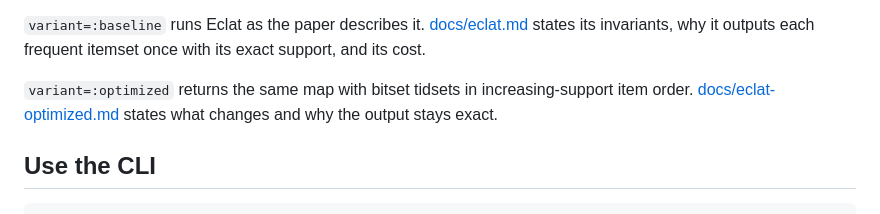
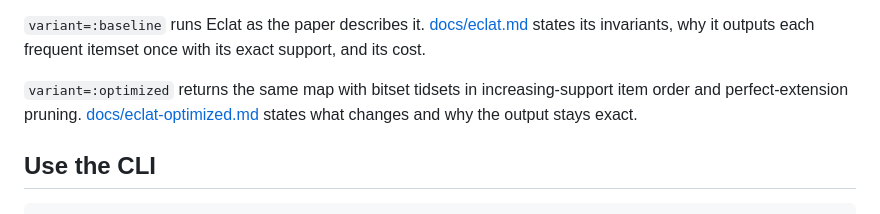
Before and after one commit to NgTHung/Itemset, a Markdown page: README.md, the part around the change. Drawn GitHub-style.

Commit message:
docs: name perfect-extension pruning in the optimized variant summary
Refs DAT-17

```diff
--- a/README.md
+++ b/README.md
@@ -40,7 +40,7 @@ Applications that start from labels, such as product names, map them to IDs and
 
 `variant=:baseline` runs Eclat as the paper describes it. [docs/eclat.md](docs/eclat.md) states its invariants, why it outputs each frequent itemset once with its exact support, and its cost.
 
-`variant=:optimized` returns the same map with bitset tidsets in increasing-support item order. [docs/eclat-optimized.md](docs/eclat-optimized.md) states what changes and why the output stays exact.
+`variant=:optimized` returns the same map with bitset tidsets in increasing-support item order and perfect-extension pruning. [docs/eclat-optimized.md](docs/eclat-optimized.md) states what changes and why the output stays exact.
 
 ## Use the CLI
 
```
Also changed, not shown: docs/eclat-optimized.md (+1 -1 lines).
